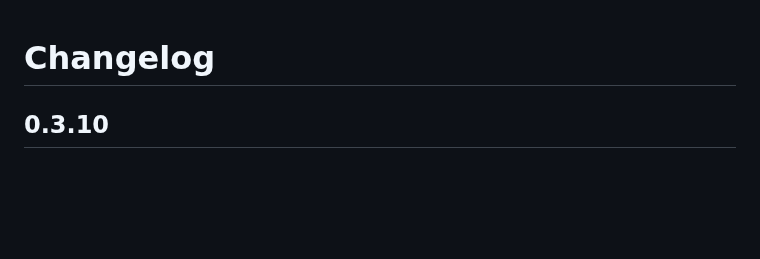
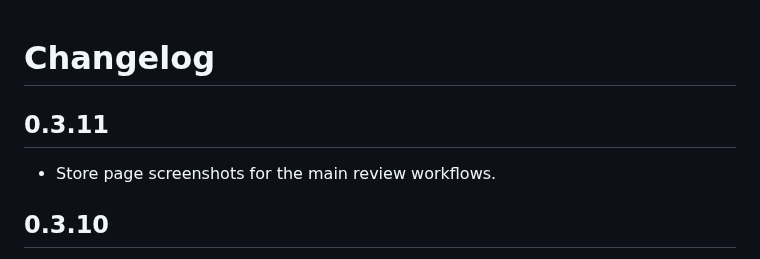
Before and after one commit to dwenking/commit-file-tree, a Markdown page: CHANGELOG.md, the part around the change. Rendered like a GitHub page; blank space fills up the shorter version.

Commit message:
Add store page screenshots (0.3.11)
Co-Authored-By: Claude Fable 5 <noreply@anthropic.com>

```diff
--- a/CHANGELOG.md
+++ b/CHANGELOG.md
@@ -1,4 +1,7 @@
 # Changelog
+
+## 0.3.11
+- Store page screenshots for the main review workflows.
 
 ## 0.3.10
 - Combined and dependency views work in repos without an upstream: base falls back to the merge-base with a local main/master, or the empty tree for single-branch local repos.
```
Also changed, not shown: README.md (+8 -0 lines), images/dependency-view.png (added), images/export-summary.png (added), images/line-comments.png (added), images/review-by-commits.png (added), 3 other files.
